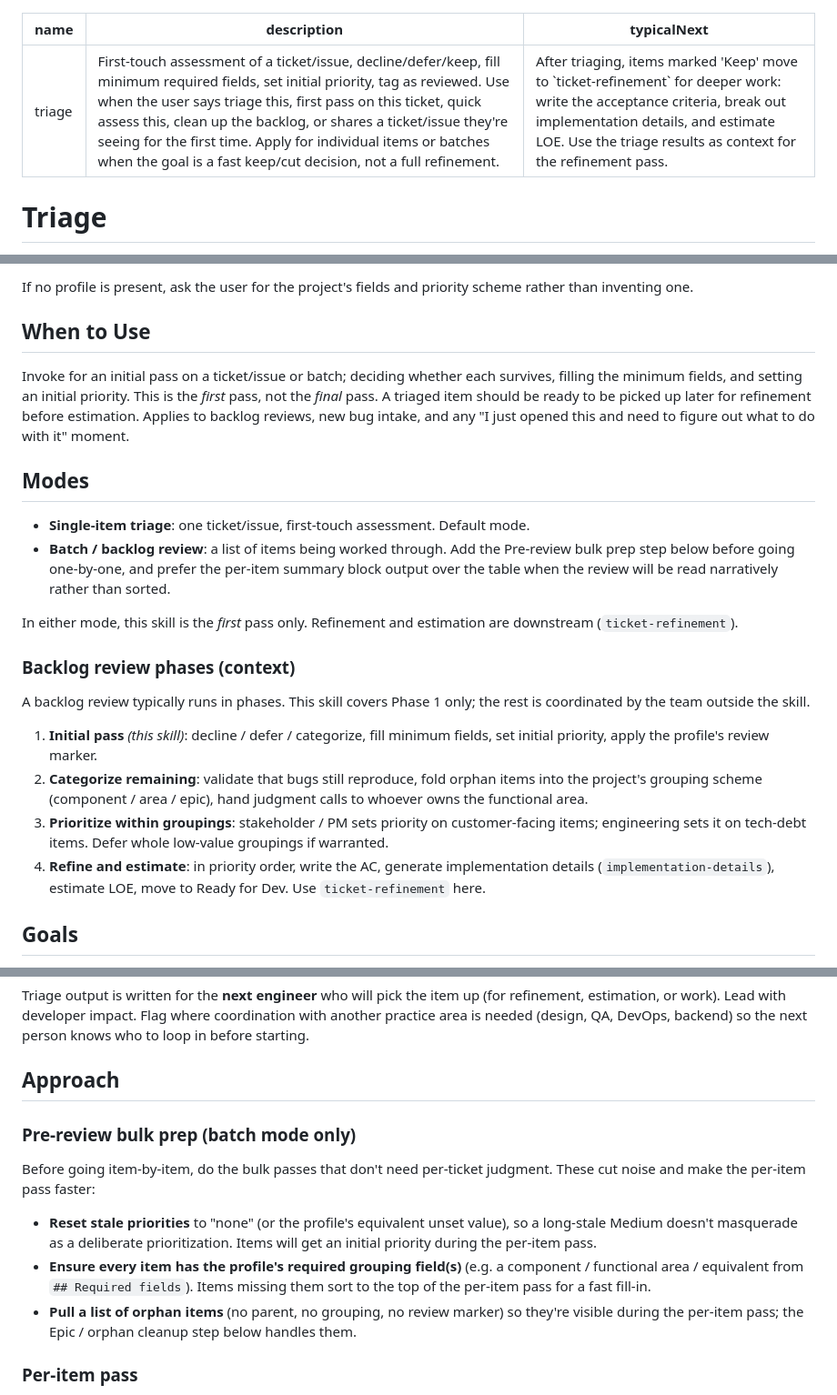
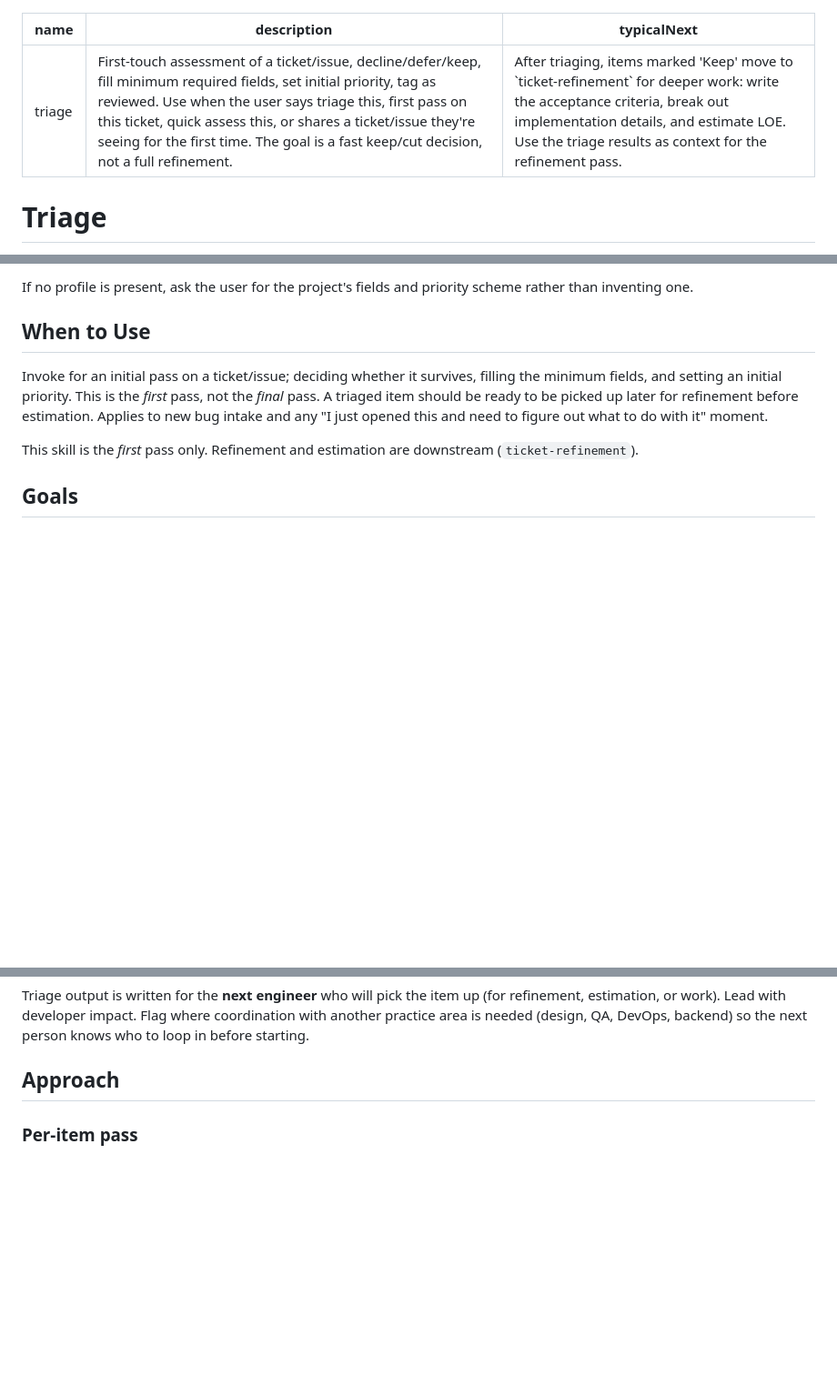
Before and after one commit to CivicActions/ai-runbook-jh, a Markdown page: skills/triage/SKILL.md, 3 parts joined by grey strips. Shown at 91% size. Rendered like a GitHub page; blank space fills up the shorter version.

Commit message:
refactor(triage): focus skill on single-item first-pass workflow

```diff
--- a/skills/triage/SKILL.md
+++ b/skills/triage/SKILL.md
@@ -1,6 +1,6 @@
 ---
 name: triage
-description: "First-touch assessment of a ticket/issue, decline/defer/keep, fill minimum required fields, set initial priority, tag as reviewed. Use when the user says triage this, first pass on this ticket, quick assess this, clean up the backlog, or shares a ticket/issue they're seeing for the first time. Apply for individual items or batches when the goal is a fast keep/cut decision, not a full refinement."
+description: "First-touch assessment of a ticket/issue, decline/defer/keep, fill minimum required fields, set initial priority, tag as reviewed. Use when the user says triage this, first pass on this ticket, quick assess this, or shares a ticket/issue they're seeing for the first time. The goal is a fast keep/cut decision, not a full refinement."
 typicalNext: "After triaging, items marked 'Keep' move to `ticket-refinement` for deeper work: write the acceptance criteria, break out implementation details, and estimate LOE. Use the triage results as context for the refinement pass."
 ---
 
@@ -22,33 +22,12 @@ If no profile is present, ask the user for the project's fields and priority sch
 inventing one.
 
 ## When to Use
-Invoke for an initial pass on a ticket/issue or batch; deciding whether each survives, filling the
-minimum fields, and setting an initial priority. This is the *first* pass, not the *final* pass. A
-triaged item should be ready to be picked up later for refinement before estimation. Applies to
-backlog reviews, new bug intake, and any "I just opened this and need to figure out what to do with
-it" moment.
+Invoke for an initial pass on a ticket/issue; deciding whether it survives, filling the minimum
+fields, and setting an initial priority. This is the *first* pass, not the *final* pass. A triaged
+item should be ready to be picked up later for refinement before estimation. Applies to new bug
+intake and any "I just opened this and need to figure out what to do with it" moment.
 
-## Modes
-- **Single-item triage**: one ticket/issue, first-touch assessment. Default mode.
-- **Batch / backlog review**: a list of items being worked through. Add the Pre-review bulk prep
-  step below before going one-by-one, and prefer the per-item summary block output over the table
-  when the review will be read narratively rather than sorted.
-
-In either mode, this skill is the *first* pass only. Refinement and estimation are downstream
-(`ticket-refinement`).
-
-### Backlog review phases (context)
-A backlog review typically runs in phases. This skill covers Phase 1 only; the rest is coordinated
-by the team outside the skill.
-1. **Initial pass** *(this skill)*: decline / defer / categorize, fill minimum fields, set initial
-   priority, apply the profile's review marker.
-2. **Categorize remaining**: validate that bugs still reproduce, fold orphan items into the
-   project's grouping scheme (component / area / epic), hand judgment calls to whoever owns the
-   functional area.
-3. **Prioritize within groupings**: stakeholder / PM sets priority on customer-facing items;
-   engineering sets it on tech-debt items. Defer whole low-value groupings if warranted.
-4. **Refine and estimate**: in priority order, write the AC, generate implementation details
-   (`implementation-details`), estimate LOE, move to Ready for Dev. Use `ticket-refinement` here.
+This skill is the *first* pass only. Refinement and estimation are downstream (`ticket-refinement`).
 
 ## Goals
 - Cull aggressively, but err toward keep-with-low-priority over decline
@@ -63,18 +42,6 @@ area is needed (design, QA, DevOps, backend) so the next person knows who to loo
 starting.
 
 ## Approach
-
-### Pre-review bulk prep (batch mode only)
-Before going item-by-item, do the bulk passes that don't need per-ticket judgment. These cut noise
-and make the per-item pass faster:
-- **Reset stale priorities** to "none" (or the profile's equivalent unset value), so a long-stale
-  Medium doesn't masquerade as a deliberate prioritization. Items will get an initial priority
-  during the per-item pass.
-- **Ensure every item has the profile's required grouping field(s)** (e.g. a component / functional
-  area / equivalent from `## Required fields`). Items missing them sort to the top of the per-item
-  pass for a fast fill-in.
-- **Pull a list of orphan items** (no parent, no grouping, no review marker) so they're visible
-  during the per-item pass; the Epic / orphan cleanup step below handles them.
 
 ### Per-item pass
 1. **Decline or defer check**
```
Also changed, not shown: other parts of skills/triage/SKILL.md (+4 -30 lines).
